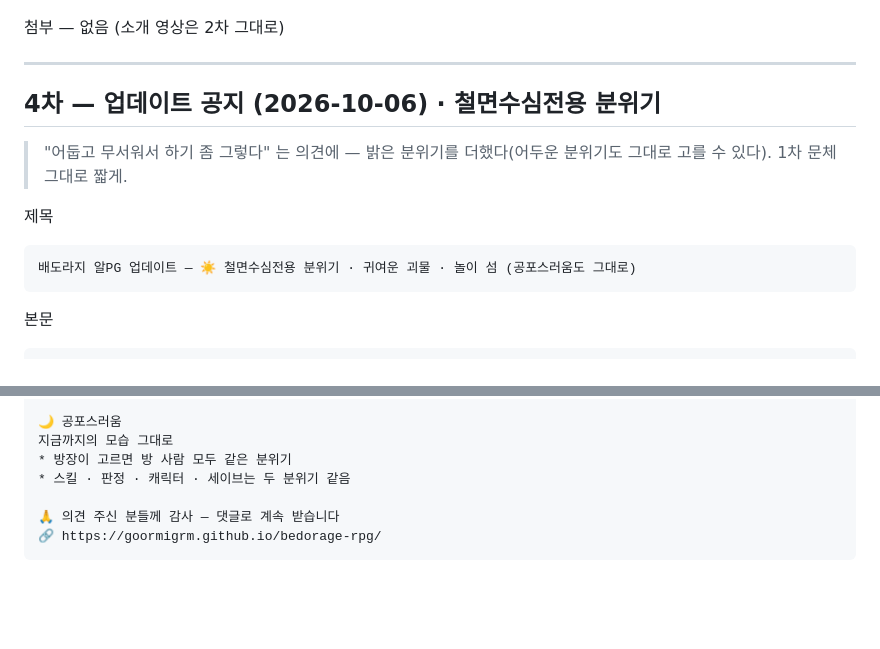
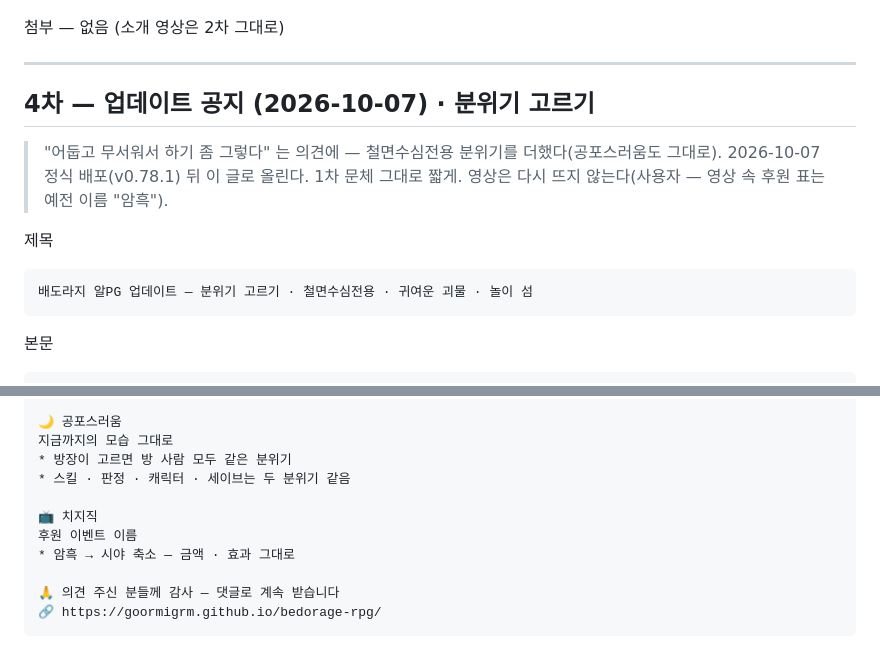
Before and after one commit to goormigrm/bedorage-rpg, a Markdown page: docs/공지글-모음.md, 2 parts joined by grey strips. Drawn GitHub-style; blank space fills up the shorter version.

Commit message:
4차 업데이트 공지 — 분위기 고르기(공포스러움 · 철면수심전용) · 시야 축소 (2026-10-07 정식 배포)
Co-Authored-By: Claude Opus 5.5 <noreply@anthropic.com>

````diff
--- a/docs/공지글-모음.md
+++ b/docs/공지글-모음.md
@@ -314,14 +314,14 @@ PC 브라우저 · 무료
 
 ---
 
-## 4차 — 업데이트 공지 (2026-10-06) · 철면수심전용 분위기
+## 4차 — 업데이트 공지 (2026-10-07) · 분위기 고르기
 
-> "어둡고 무서워서 하기 좀 그렇다" 는 의견에 — 밝은 분위기를 더했다(어두운 분위기도 그대로 고를 수 있다). 1차 문체 그대로 짧게.
+> "어둡고 무서워서 하기 좀 그렇다" 는 의견에 — 철면수심전용 분위기를 더했다(공포스러움도 그대로). 2026-10-07 정식 배포(v0.78.1) 뒤 이 글로 올린다. 1차 문체 그대로 짧게. 영상은 다시 뜨지 않는다(사용자 — 영상 속 후원 표는 예전 이름 "암흑").
 
 제목
 
 ```
-배도라지 알PG 업데이트 — ☀ 철면수심전용 분위기 · 귀여운 괴물 · 놀이 섬 (공포스러움도 그대로)
+배도라지 알PG 업데이트 — 분위기 고르기 · 철면수심전용 · 귀여운 괴물 · 놀이 섬
 ```
 
 본문
@@ -348,6 +348,10 @@ https://goormigrm.github.io/bedorage-rpg/
 지금까지의 모습 그대로
 * 방장이 고르면 방 사람 모두 같은 분위기
 * 스킬 · 판정 · 캐릭터 · 세이브는 두 분위기 같음
+
+📺 치지직
+후원 이벤트 이름
+* 암흑 → 시야 축소 — 금액 · 효과 그대로
 
 🙏 의견 주신 분들께 감사 — 댓글로 계속 받습니다
 🔗 https://goormigrm.github.io/bedorage-rpg/
````
Also changed, not shown: other parts of docs/공지글-모음.md (+1 -1 lines).
